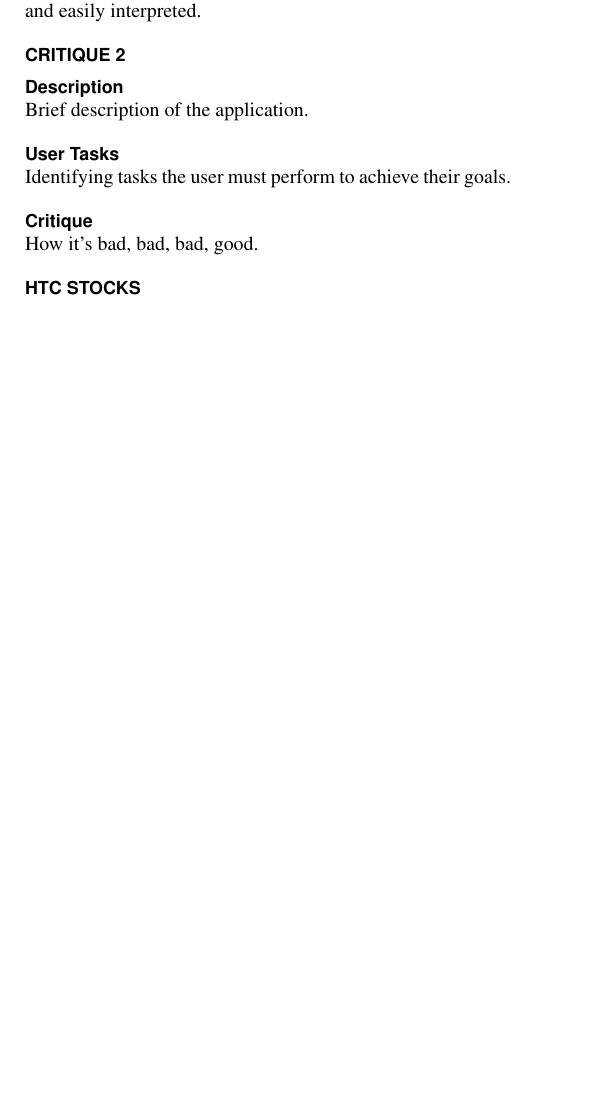
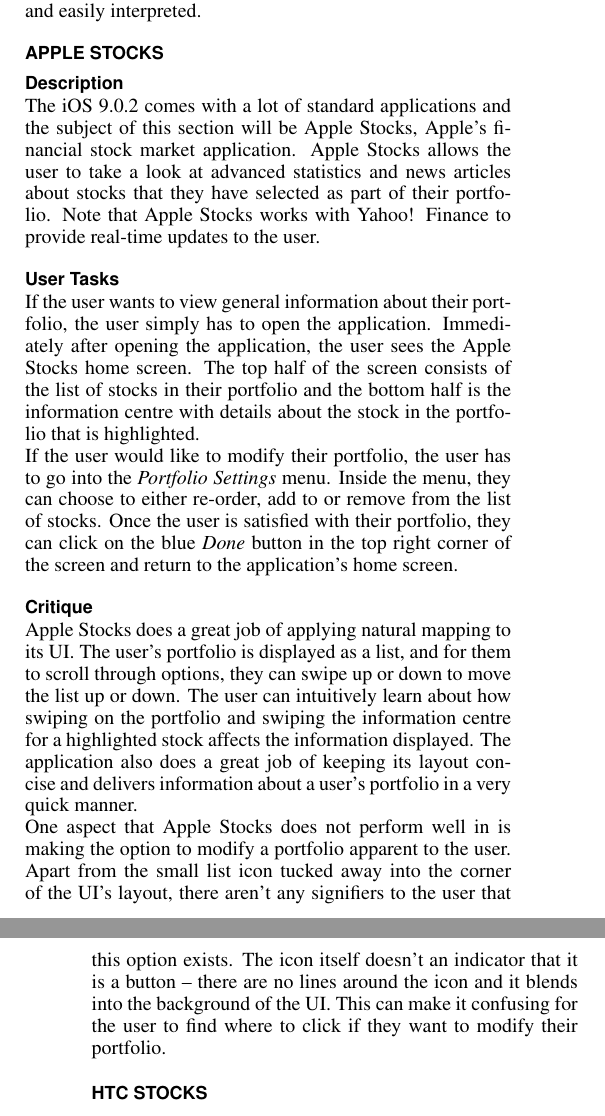
Before and after one commit to challett/meteor-stocks, a LaTeX document (survey/StockApp.tex): part of one column of page 1 of 3 before the commit and two parts of the columns of pages 1 and 2 of 3 after it, the two joined at a grey line, cut so that both start at the same text, the shorter picture padded with empty space. Compiled offline with pdfLaTeX.

Commit message:
added Jadees' part on Apple  Stocks

```diff
--- a/survey/StockApp.tex
+++ b/survey/StockApp.tex
@@ -113,15 +113,17 @@
 
 
 
-\section{Critique 2}
+\section{Apple Stocks}
 \subsection{Description}
-Brief description of the application.
+The iOS 9.0.2 comes with a lot of standard applications and the subject of this section will be Apple Stocks, Apple's financial stock market application. Apple Stocks allows the user to take a look at advanced statistics and news articles about stocks that they have selected as part of their portfolio. Note that Apple Stocks works with Yahoo! Finance to provide real-time updates to the user.
 
 \subsection{User Tasks}
-Identifying tasks the user must perform to achieve their goals.
+If the user wants to view general information about their portfolio, the user simply has to open the application. Immediately after opening the application, the user sees the Apple Stocks home screen. The top half of the screen consists of the list of stocks in their portfolio and the bottom half is the information centre with details about the stock in the portfolio that is highlighted. \\
+If the user would like to modify their portfolio, the user has to go into the \textit{Portfolio Settings} menu. Inside the menu, they can choose to either re-order, add to or remove from the list of stocks. Once the user is satisfied with their portfolio, they can click on the blue \textit{Done} button in the top right corner of the screen and return to the application's home screen.
 
 \subsection{Critique}
-How it's bad, bad, bad, good.
+Apple Stocks does a great job of applying natural mapping to its UI. The user's portfolio is displayed as a list, and for them to scroll through options, they can swipe up or down to move the list up or down. The user can intuitively learn about how swiping on the portfolio and swiping the information centre for a highlighted stock affects the information displayed. The application also does a great job of keeping its layout concise and delivers information about a user's portfolio in a very quick manner. \\
+One aspect that Apple Stocks does not perform well in is making the option to modify a portfolio apparent to the user. Apart from the small list icon tucked away into the corner of the UI's layout, there aren't any signifiers to the user that this option exists. The icon itself doesn't an indicator that it is a button – there are no lines around the icon and it blends into the background of the UI. This can make it confusing for the user to find where to click if they want to modify their portfolio.
 
 
 
```
Also changed, not shown: survey/StockApp.pdf, 4 other files.
